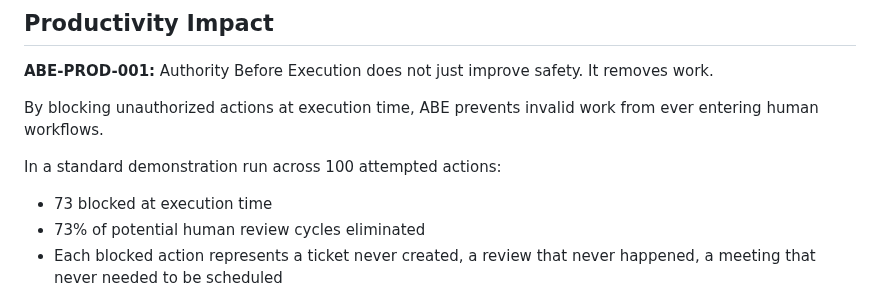
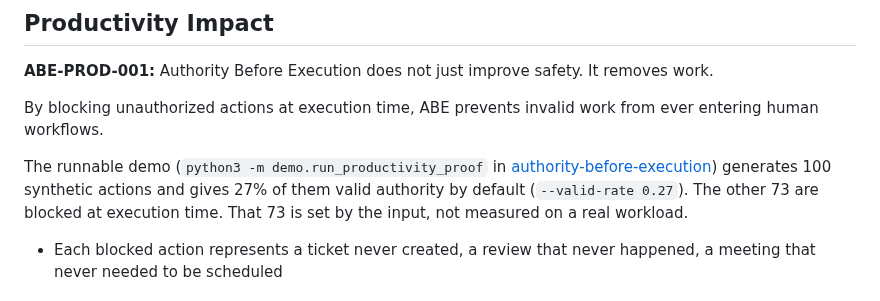
Before and after one commit to qstackfield/atomlabs, a Markdown page: ABE.md, the part around the change. Drawn GitHub-style.

Commit message:
ABE.md: the 73 is the demo's input, not a measurement
run_productivity_proof.py defaults --valid-rate to 0.27, so 27 of 100
synthetic actions get authority and the other 73 are built with none and
blocked. The page presented "73% of potential human review cycles
eliminated" as a result. It now says what the number is.

Co-Authored-By: Claude Opus 5.5 <noreply@anthropic.com>

```diff
--- a/ABE.md
+++ b/ABE.md
@@ -104,9 +104,7 @@ ABE enforces a single, binary, synchronous check at the only moment that cannot
 
 By blocking unauthorized actions at execution time, ABE prevents invalid work from ever entering human workflows.
 
-In a standard demonstration run across 100 attempted actions:
-- 73 blocked at execution time
-- 73% of potential human review cycles eliminated
+The runnable demo (`python3 -m demo.run_productivity_proof` in [authority-before-execution](https://github.com/qstackfield/authority-before-execution)) generates 100 synthetic actions and gives 27% of them valid authority by default (`--valid-rate 0.27`). The other 73 are blocked at execution time. That 73 is set by the input, not measured on a real workload.
 - Each blocked action represents a ticket never created, a review that never happened, a meeting that never needed to be scheduled
 
 **Authority Before Execution does not replace human judgment. It prevents invalid work from ever reaching humans in the first place.**
```
